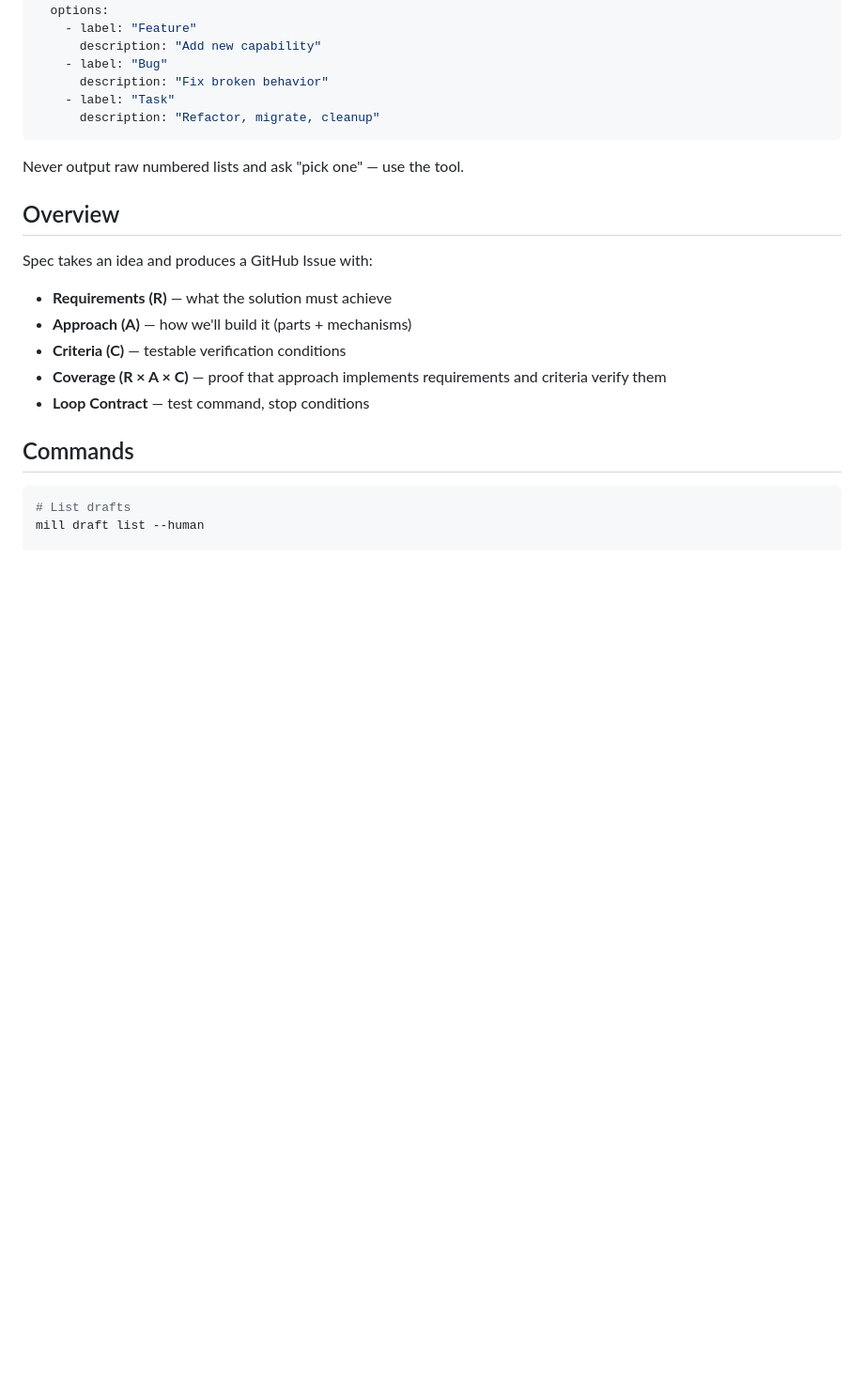
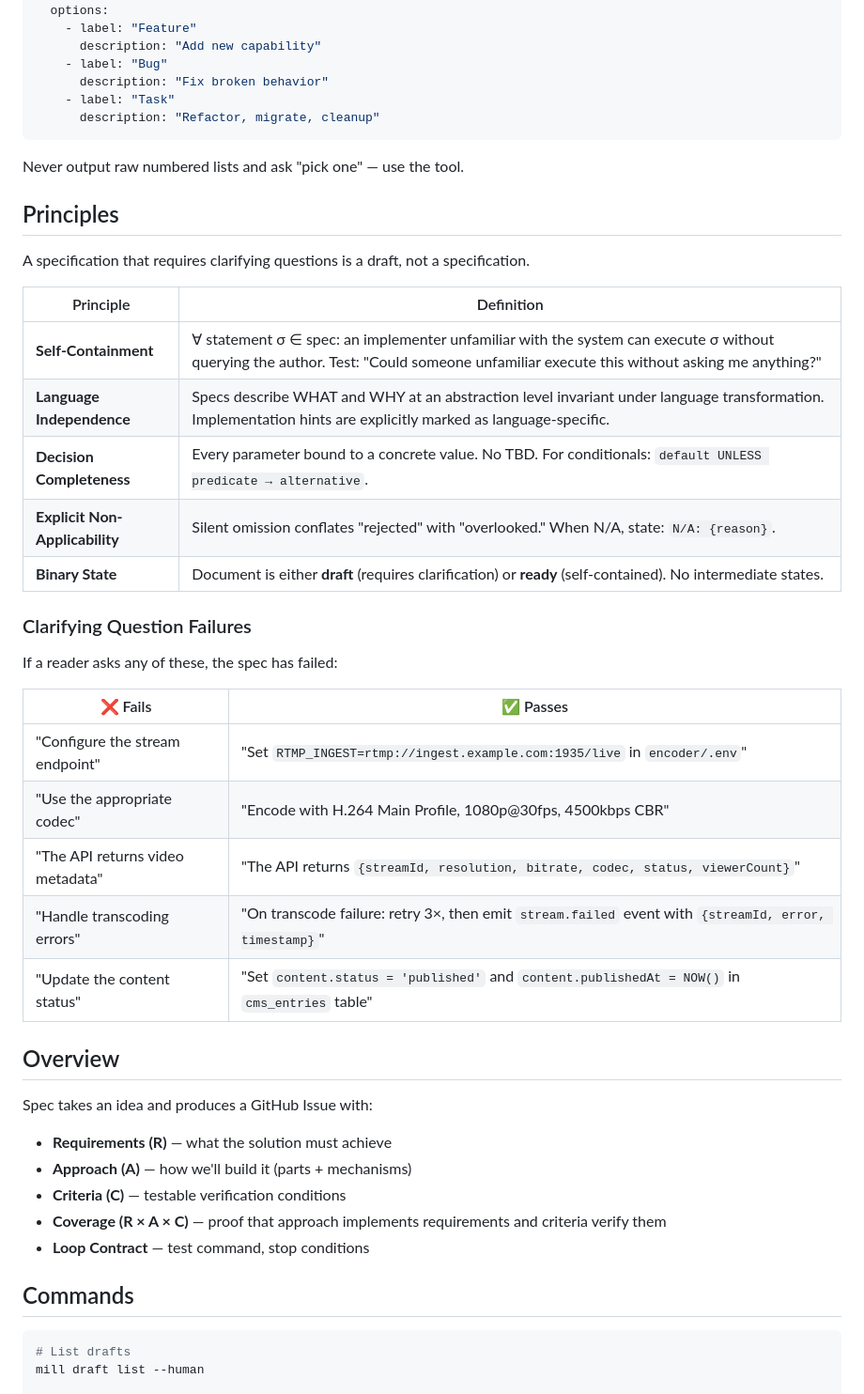
Before and after one commit to mindrevolution/mill, a Markdown page: skills/spec.md, the part around one of its changes. Shown at 94% size. Drawn GitHub-style; blank space fills up the shorter version.

````diff
--- a/skills/spec.md
+++ b/skills/spec.md
@@ -26,6 +26,30 @@ AskUserQuestion:
 ```
 
 Never output raw numbered lists and ask "pick one" — use the tool.
+
+## Principles
+
+A specification that requires clarifying questions is a draft, not a specification.
+
+| Principle | Definition |
+|-----------|------------|
+| **Self-Containment** | ∀ statement σ ∈ spec: an implementer unfamiliar with the system can execute σ without querying the author. Test: "Could someone unfamiliar execute this without asking me anything?" |
+| **Language Independence** | Specs describe WHAT and WHY at an abstraction level invariant under language transformation. Implementation hints are explicitly marked as language-specific. |
+| **Decision Completeness** | Every parameter bound to a concrete value. No TBD. For conditionals: `default UNLESS predicate → alternative`. |
+| **Explicit Non-Applicability** | Silent omission conflates "rejected" with "overlooked." When N/A, state: `N/A: {reason}`. |
+| **Binary State** | Document is either **draft** (requires clarification) or **ready** (self-contained). No intermediate states. |
+
+### Clarifying Question Failures
+
+If a reader asks any of these, the spec has failed:
+
+| ❌ Fails | ✅ Passes |
+|----------|-----------|
+| "Configure the stream endpoint" | "Set `RTMP_INGEST=rtmp://ingest.example.com:1935/live` in `encoder/.env`" |
+| "Use the appropriate codec" | "Encode with H.264 Main Profile, 1080p@30fps, 4500kbps CBR" |
+| "The API returns video metadata" | "The API returns `{streamId, resolution, bitrate, codec, status, viewerCount}`" |
+| "Handle transcoding errors" | "On transcode failure: retry 3×, then emit `stream.failed` event with `{streamId, error, timestamp}`" |
+| "Update the content status" | "Set `content.status = 'published'` and `content.publishedAt = NOW()` in `cms_entries` table" |
 
 ## Overview
 
````
Also changed, not shown: other parts of skills/spec.md (+22 -8 lines).
